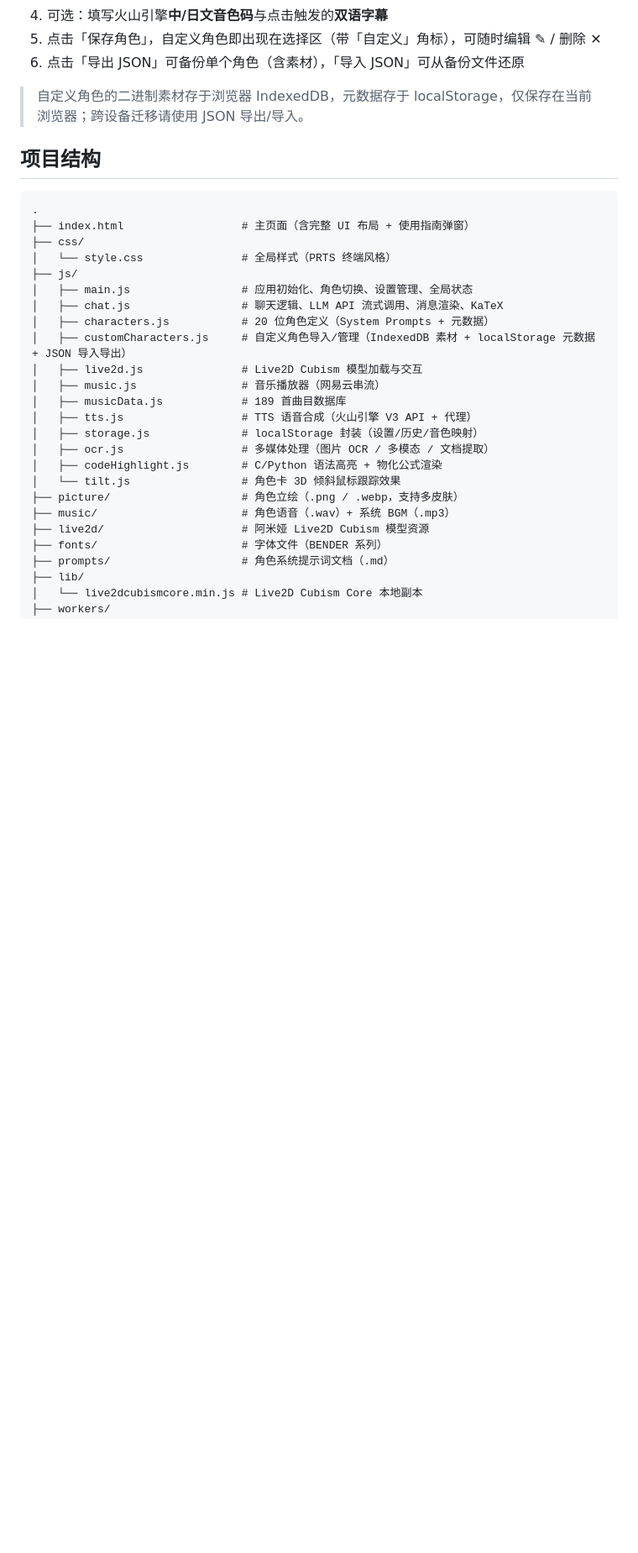
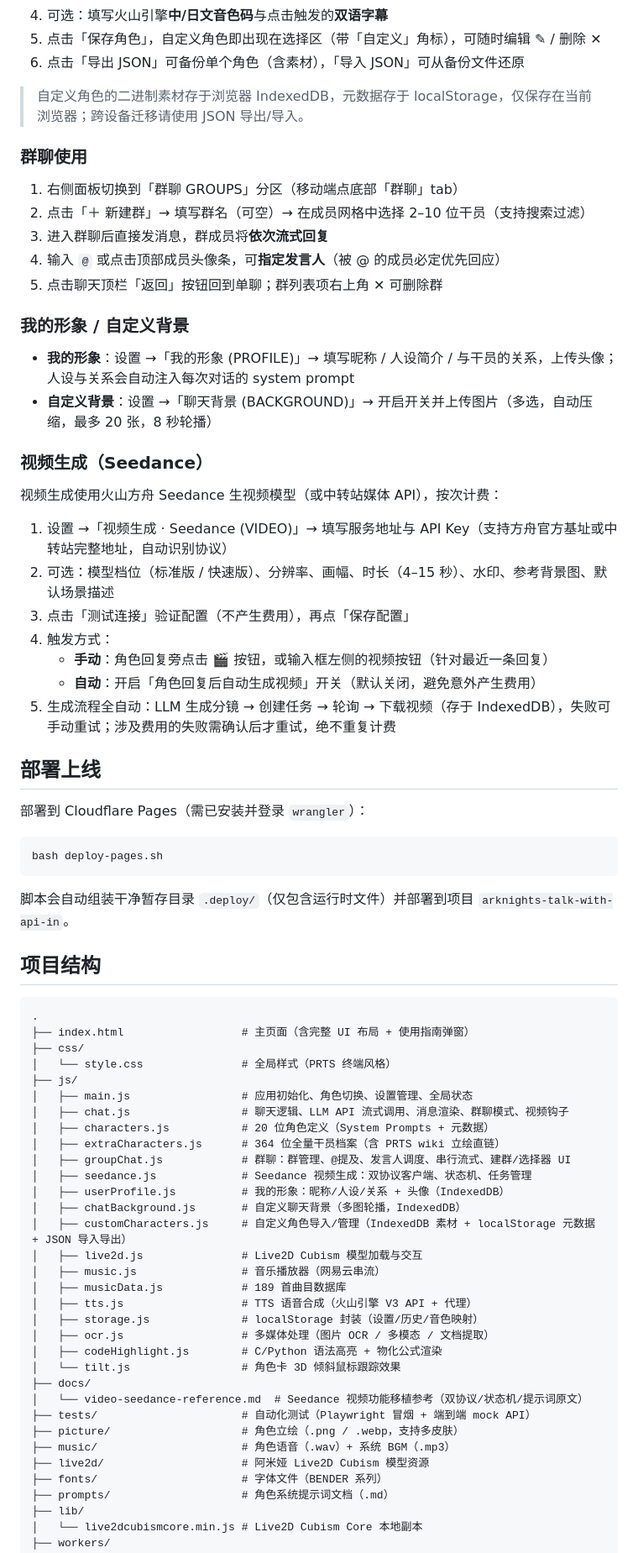
Before and after one commit to fypklanfanqie/Arknights-talk-with-api-in, a Markdown page: README.md, the part around one of its changes. Shown at 84% size. GitHub-like rendering; blank space fills up the shorter version.

Commit message:
docs: README 补充群聊/视频生成/部署说明与项目结构更新（保留原有截图）

````diff
--- a/README.md
+++ b/README.md
@@ -145,6 +145,41 @@ TTS 功能通过自建 **CloudBase 云函数 (HTTP 函数)** 代理调用火山
 
 > 自定义角色的二进制素材存于浏览器 IndexedDB，元数据存于 localStorage，仅保存在当前浏览器；跨设备迁移请使用 JSON 导出/导入。
 
+### 群聊使用
+
+1. 右侧面板切换到「群聊 GROUPS」分区（移动端点底部「群聊」tab）
+2. 点击「＋ 新建群」→ 填写群名（可空）→ 在成员网格中选择 2–10 位干员（支持搜索过滤）
+3. 进入群聊后直接发消息，群成员将**依次流式回复**
+4. 输入 `@` 或点击顶部成员头像条，可**指定发言人**（被 @ 的成员必定优先回应）
+5. 点击聊天顶栏「返回」按钮回到单聊；群列表项右上角 ✕ 可删除群
+
+### 我的形象 / 自定义背景
+
+- **我的形象**：设置 →「我的形象 (PROFILE)」→ 填写昵称 / 人设简介 / 与干员的关系，上传头像；人设与关系会自动注入每次对话的 system prompt
+- **自定义背景**：设置 →「聊天背景 (BACKGROUND)」→ 开启开关并上传图片（多选，自动压缩，最多 20 张，8 秒轮播）
+
+### 视频生成（Seedance）
+
+视频生成使用火山方舟 Seedance 生视频模型（或中转站媒体 API），按次计费：
+
+1. 设置 →「视频生成 · Seedance (VIDEO)」→ 填写服务地址与 API Key（支持方舟官方基址或中转站完整地址，自动识别协议）
+2. 可选：模型档位（标准版 / 快速版）、分辨率、画幅、时长（4–15 秒）、水印、参考背景图、默认场景描述
+3. 点击「测试连接」验证配置（不产生费用），再点「保存配置」
+4. 触发方式：
+   - **手动**：角色回复旁点击 🎬 按钮，或输入框左侧的视频按钮（针对最近一条回复）
+   - **自动**：开启「角色回复后自动生成视频」开关（默认关闭，避免意外产生费用）
+5. 生成流程全自动：LLM 生成分镜 → 创建任务 → 轮询 → 下载视频（存于 IndexedDB），失败可手动重试；涉及费用的失败需确认后才重试，绝不重复计费
+
+## 部署上线
+
+部署到 Cloudflare Pages（需已安装并登录 `wrangler`）：
+
+```bash
+bash deploy-pages.sh
+```
+
+脚本会自动组装干净暂存目录 `.deploy/`（仅包含运行时文件）并部署到项目 `arknights-talk-with-api-in`。
+
 ## 项目结构
 
 ```
@@ -154,8 +189,13 @@ TTS 功能通过自建 **CloudBase 云函数 (HTTP 函数)** 代理调用火山
 │   └── style.css               # 全局样式（PRTS 终端风格）
 ├── js/
 │   ├── main.js                 # 应用初始化、角色切换、设置管理、全局状态
-│   ├── chat.js                 # 聊天逻辑、LLM API 流式调用、消息渲染、KaTeX
+│   ├── chat.js                 # 聊天逻辑、LLM API 流式调用、消息渲染、群聊模式、视频钩子
 │   ├── characters.js           # 20 位角色定义（System Prompts + 元数据）
+│   ├── extraCharacters.js      # 364 位全量干员档案（含 PRTS wiki 立绘直链）
+│   ├── groupChat.js            # 群聊：群管理、@提及、发言人调度、串行流式、建群/选择器 UI
+│   ├── seedance.js             # Seedance 视频生成：双协议客户端、状态机、任务管理
+│   ├── userProfile.js          # 我的形象：昵称/人设/关系 + 头像（IndexedDB）
+│   ├── chatBackground.js       # 自定义聊天背景（多图轮播，IndexedDB）
 │   ├── customCharacters.js     # 自定义角色导入/管理（IndexedDB 素材 + localStorage 元数据 + JSON 导入导出）
 │   ├── live2d.js               # Live2D Cubism 模型加载与交互
 │   ├── music.js                # 音乐播放器（网易云串流）
@@ -165,6 +205,9 @@ TTS 功能通过自建 **CloudBase 云函数 (HTTP 函数)** 代理调用火山
 │   ├── ocr.js                  # 多媒体处理（图片 OCR / 多模态 / 文档提取）
 │   ├── codeHighlight.js        # C/Python 语法高亮 + 物化公式渲染
 │   └── tilt.js                 # 角色卡 3D 倾斜鼠标跟踪效果
+├── docs/
+│   └── video-seedance-reference.md  # Seedance 视频功能移植参考（双协议/状态机/提示词原文）
+├── tests/                      # 自动化测试（Playwright 冒烟 + 端到端 mock API）
 ├── picture/                    # 角色立绘（.png / .webp，支持多皮肤）
 ├── music/                      # 角色语音（.wav）+ 系统 BGM（.mp3）
 ├── live2d/                     # 阿米娅 Live2D Cubism 模型资源
````
Also changed, not shown: other parts of README.md (+4 -2 lines).
